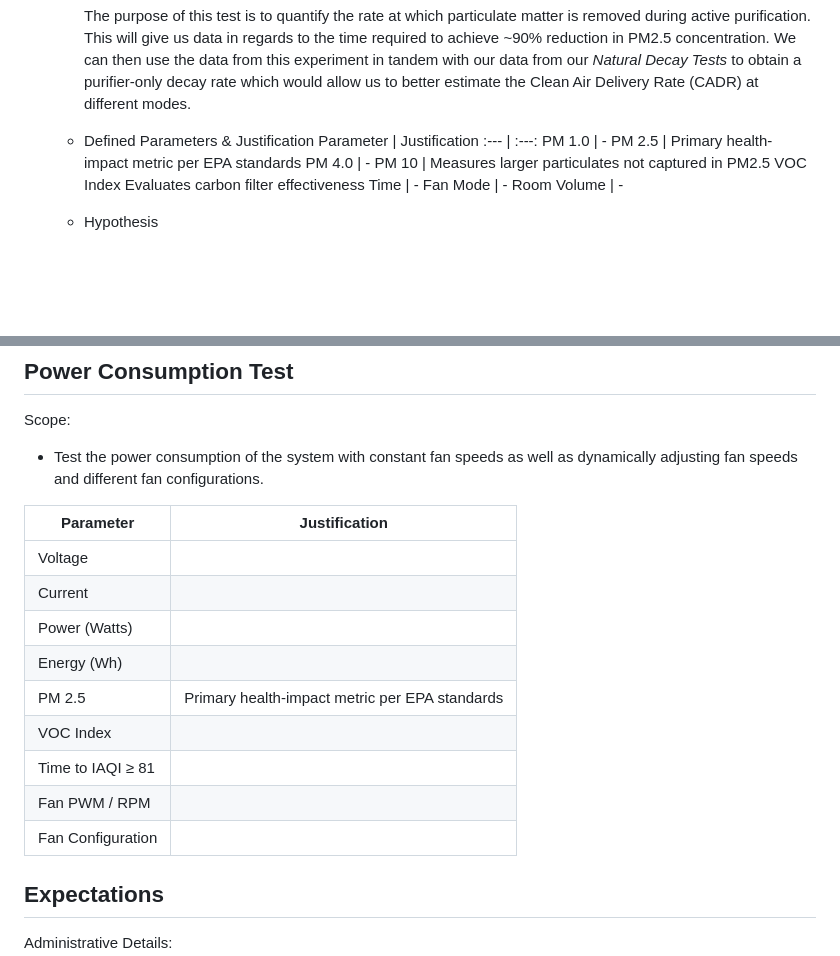
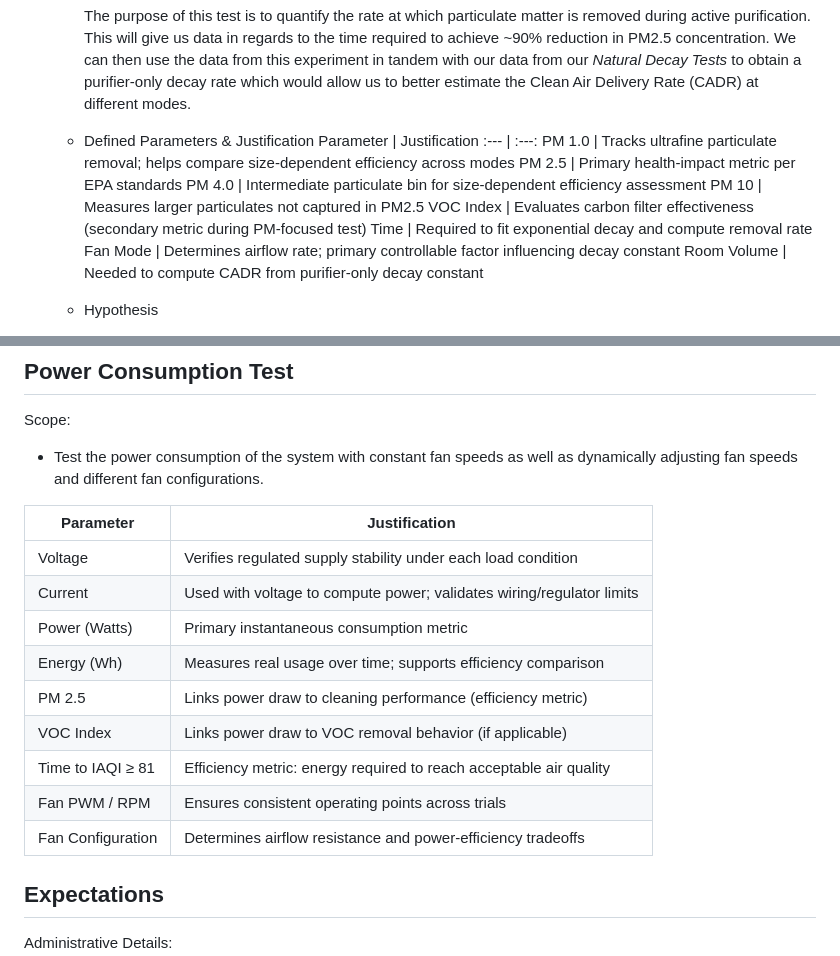
Before and after one commit to iporchet/CSE-123A---Air-purifier, a Markdown page: doc/Testing/CSE 123_ Mock Test Plan .md, 2 parts joined by grey strips. Rendered like a GitHub page; blank space fills up the shorter version.

```diff
--- a/doc/Testing/CSE 123_ Mock Test Plan .md
+++ b/doc/Testing/CSE 123_ Mock Test Plan .md
@@ -123,14 +123,15 @@
     * Defined Parameters & Justification
        Parameter | Justification
        :--- | :---:
-       PM 1.0 | -
+       PM 1.0 | Tracks ultrafine particulate removal; helps compare size-dependent efficiency across modes
        PM 2.5 | Primary health-impact metric per EPA standards
-       PM 4.0 | -
+       PM 4.0 | Intermediate particulate bin for size-dependent efficiency assessment
        PM 10 | Measures larger particulates not captured in PM2.5
-       VOC Index  Evaluates carbon filter effectiveness
-       Time | -
-       Fan Mode | -
-       Room Volume | -
+       VOC Index | Evaluates carbon filter effectiveness (secondary metric during PM-focused test)
+       Time | Required to fit exponential decay and compute removal rate
+       Fan Mode | Determines airflow rate; primary controllable factor influencing decay constant
+       Room Volume | Needed to compute CADR from purifier-only decay constant
+
 
     * Hypothesis
 
@@ -344,15 +345,16 @@ Scope:
 
 | Parameter         | Justification                                    |
 | ----------------- | ------------------------------------------------ |
-| Voltage           |         |
-| Current           |                |
-| Power (Watts)     |                 |
-| Energy (Wh)       |     |
-| PM 2.5            |            Primary health-impact metric per EPA standards
-| VOC Index         |              |
-| Time to IAQI ≥ 81 |   |
-| Fan PWM / RPM     |      |
-| Fan Configuration |  |
+| Voltage           | Verifies regulated supply stability under each load condition |
+| Current           | Used with voltage to compute power; validates wiring/regulator limits |
+| Power (Watts)     | Primary instantaneous consumption metric |
+| Energy (Wh)       | Measures real usage over time; supports efficiency comparison |
+| PM 2.5            | Links power draw to cleaning performance (efficiency metric) |
+| VOC Index         | Links power draw to VOC removal behavior (if applicable) |
+| Time to IAQI ≥ 81 | Efficiency metric: energy required to reach acceptable air quality |
+| Fan PWM / RPM     | Ensures consistent operating points across trials |
+| Fan Configuration | Determines airflow resistance and power-efficiency tradeoffs |
+
 
 Expectations
  -
```
